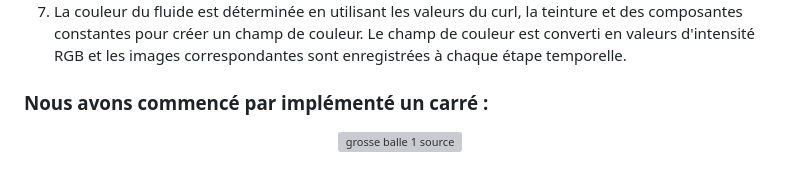
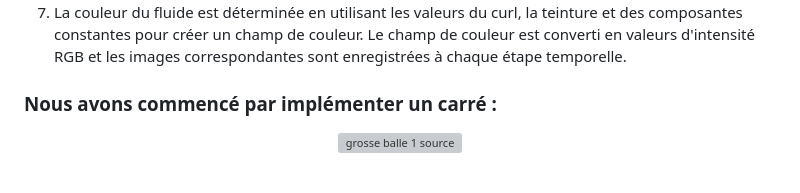
Before and after one commit to Bespocke/TIPE-balle-de-golf-2024, a Markdown page: README.md, the part around the change. Drawn GitHub-style; grey boxes are pictures that could not be loaded.

```diff
--- a/README.md
+++ b/README.md
@@ -172,7 +172,7 @@ $$ curl(u, v) = \frac{∂v}{∂x} - \frac{∂u}{∂y}$$
 7. La couleur du fluide est déterminée en utilisant les valeurs du curl, la teinture et des composantes constantes pour créer un champ de couleur.
 Le champ de couleur est converti en valeurs d'intensité RGB et les images correspondantes sont enregistrées à chaque étape temporelle.
 
-### Nous avons commencé par implémenté un carré :
+### Nous avons commencé par implémenter un carré :
 <center><img src="image/carre/carre.gif" alt="grosse balle 1 source" width="250" height="250"></center>
 <br>
 
```
